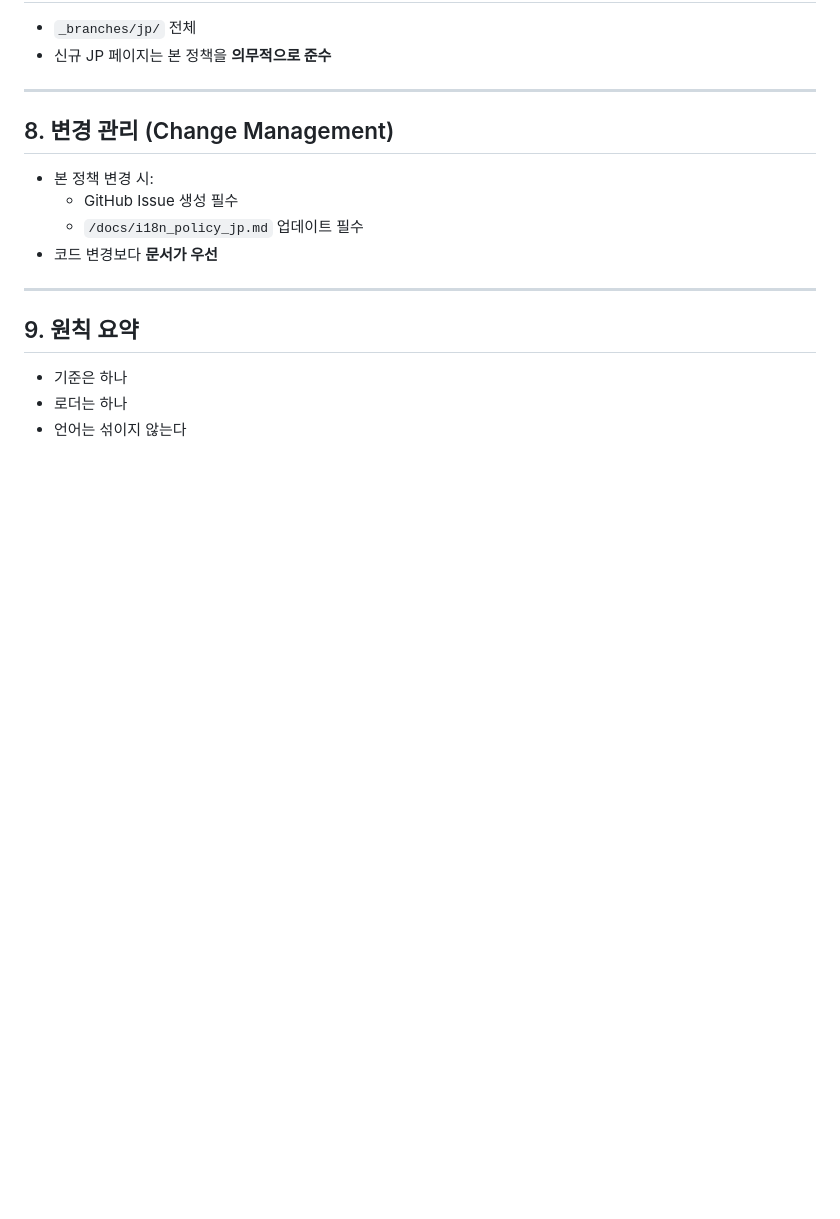
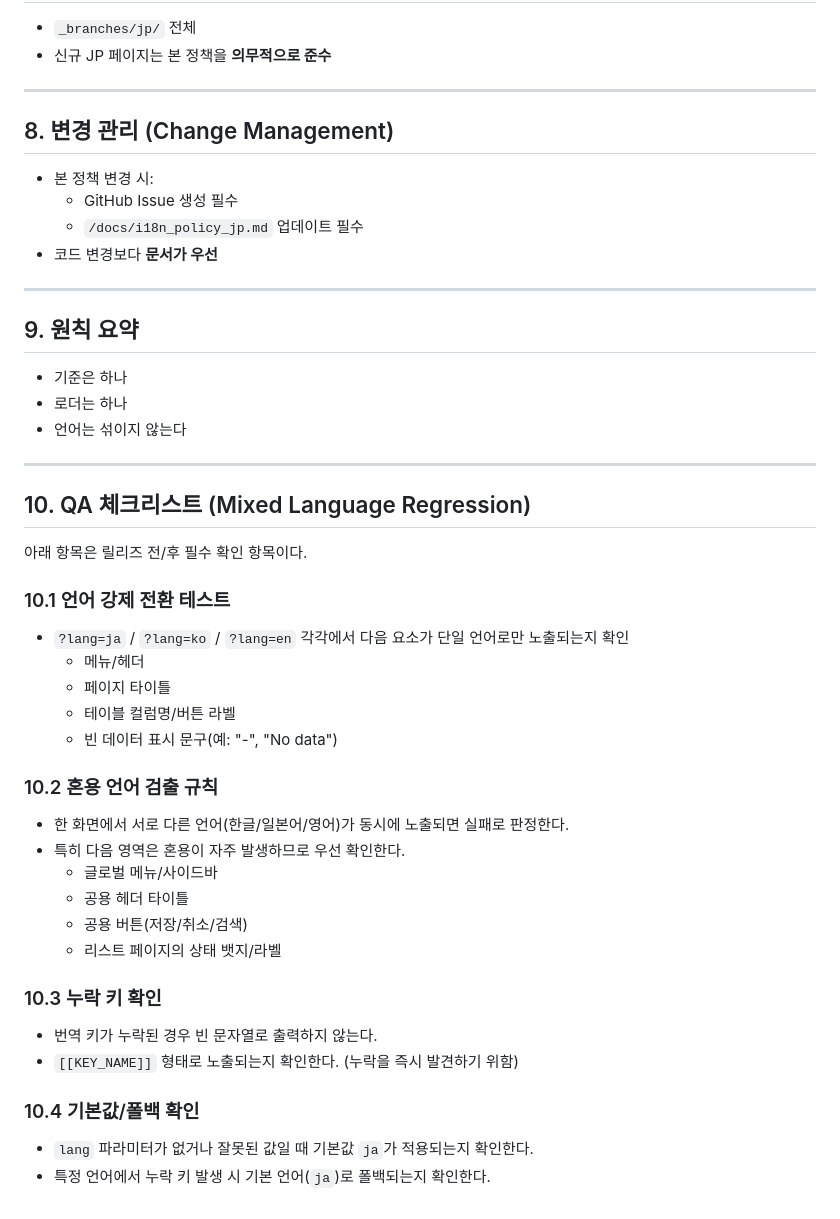
Before and after one commit to lte1711/thek_next, a Markdown page: docs/policies/i18n_policy_jp.md, the part around one of its changes. GitHub-like rendering; blank space fills up the shorter version.

```diff
--- a/docs/policies/i18n_policy_jp.md
+++ b/docs/policies/i18n_policy_jp.md
@@ -142,3 +142,32 @@ include 'lang/ko.php';
 - 기준은 하나
 - 로더는 하나
 - 언어는 섞이지 않는다
+
+---
+
+## 10. QA 체크리스트 (Mixed Language Regression)
+
+아래 항목은 릴리즈 전/후 필수 확인 항목이다.
+
+### 10.1 언어 강제 전환 테스트
+- `?lang=ja` / `?lang=ko` / `?lang=en` 각각에서 다음 요소가 단일 언어로만 노출되는지 확인
+  - 메뉴/헤더
+  - 페이지 타이틀
+  - 테이블 컬럼명/버튼 라벨
+  - 빈 데이터 표시 문구(예: "-", "No data")
+
+### 10.2 혼용 언어 검출 규칙
+- 한 화면에서 서로 다른 언어(한글/일본어/영어)가 동시에 노출되면 실패로 판정한다.
+- 특히 다음 영역은 혼용이 자주 발생하므로 우선 확인한다.
+  - 글로벌 메뉴/사이드바
+  - 공용 헤더 타이틀
+  - 공용 버튼(저장/취소/검색)
+  - 리스트 페이지의 상태 뱃지/라벨
+
+### 10.3 누락 키 확인
+- 번역 키가 누락된 경우 빈 문자열로 출력하지 않는다.
+- `[[KEY_NAME]]` 형태로 노출되는지 확인한다. (누락을 즉시 발견하기 위함)
+
+### 10.4 기본값/폴백 확인
+- `lang` 파라미터가 없거나 잘못된 값일 때 기본값 `ja`가 적용되는지 확인한다.
+- 특정 언어에서 누락 키 발생 시 기본 언어(`ja`)로 폴백되는지 확인한다.
```
Also changed, not shown: other parts of docs/policies/i18n_policy_jp.md (+17 -17 lines).
